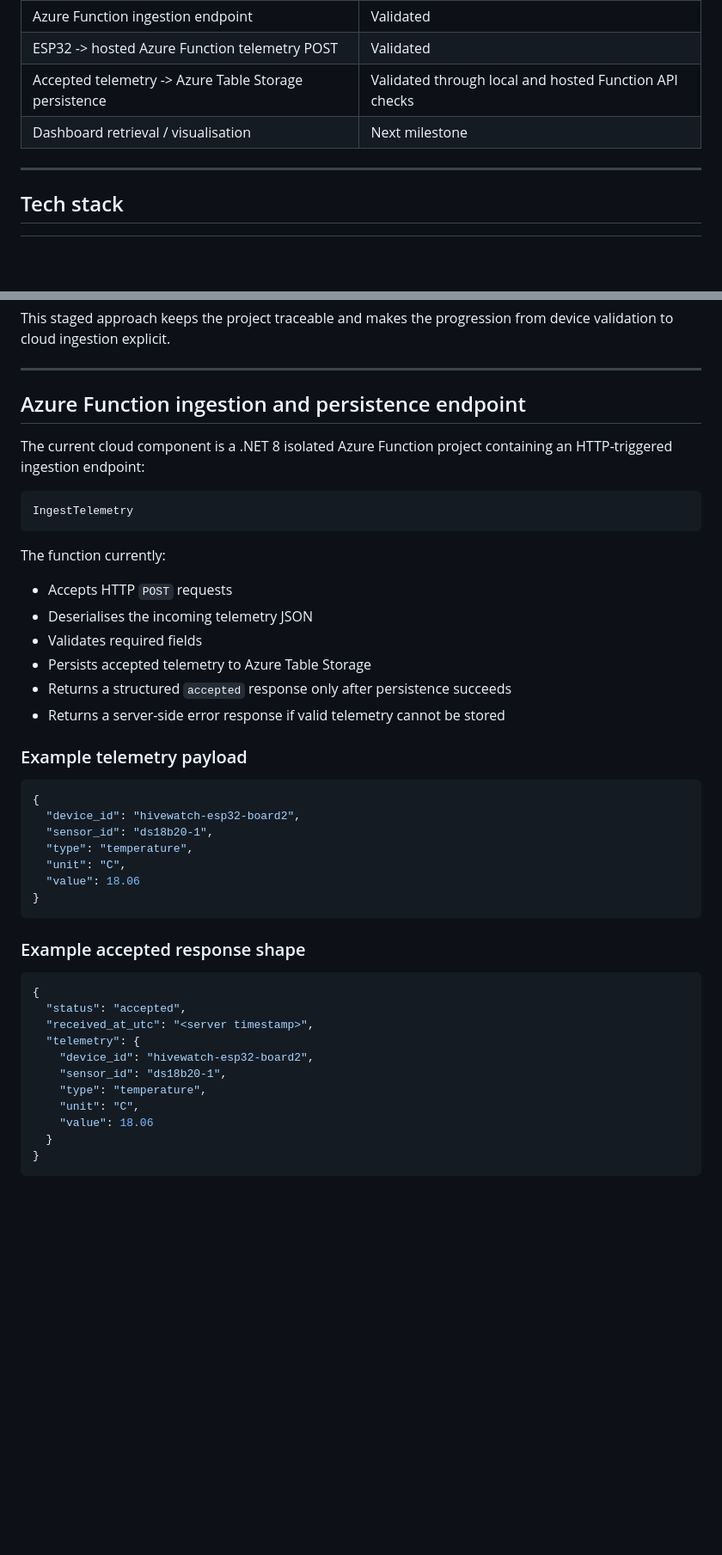
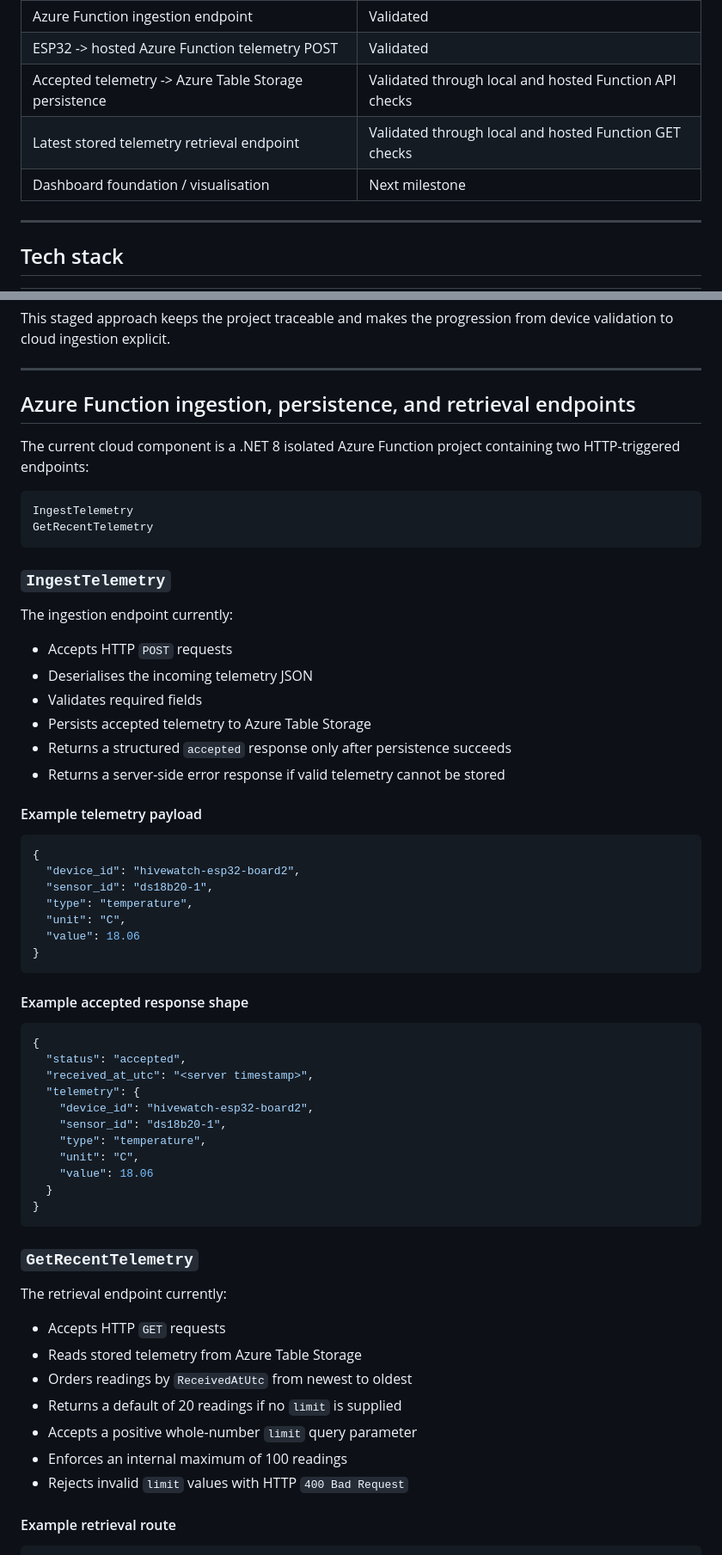
Before and after one commit to sdaly-ie/hivewatch-cloud-iot, a Markdown page: README.md, 2 parts joined by grey strips. Shown at 86% size. GitHub-like rendering; blank space fills up the shorter version.

````diff
--- a/README.md
+++ b/README.md
@@ -36,7 +43,8 @@ The hosted Azure Function accepts a JSON telemetry payload, validates the requir
 | Azure Function ingestion endpoint | Validated |
 | ESP32 -> hosted Azure Function telemetry POST | Validated |
 | Accepted telemetry -> Azure Table Storage persistence | Validated through local and hosted Function API checks |
-| Dashboard retrieval / visualisation | Next milestone |
+| Latest stored telemetry retrieval endpoint | Validated through local and hosted Function GET checks |
+| Dashboard foundation / visualisation | Next milestone |
 
 ---
 
@@ -150,15 +172,18 @@ This staged approach keeps the project traceable and makes the progression from
 
 ---
 
-## Azure Function ingestion and persistence endpoint
+## Azure Function ingestion, persistence, and retrieval endpoints
 
-The current cloud component is a .NET 8 isolated Azure Function project containing an HTTP-triggered ingestion endpoint:
+The current cloud component is a .NET 8 isolated Azure Function project containing two HTTP-triggered endpoints:
 
 ```text
 IngestTelemetry
+GetRecentTelemetry
 ```
 
-The function currently:
+### `IngestTelemetry`
+
+The ingestion endpoint currently:
 
 - Accepts HTTP `POST` requests
 - Deserialises the incoming telemetry JSON
@@ -167,7 +192,7 @@ The function currently:
 - Returns a structured `accepted` response only after persistence succeeds
 - Returns a server-side error response if valid telemetry cannot be stored
 
-### Example telemetry payload
+#### Example telemetry payload
 
 ```json
 {
@@ -179,7 +204,7 @@ The function currently:
 }
 ```
 
-### Example accepted response shape
+#### Example accepted response shape
 
 ```json
 {
@@ -195,3 +220,17 @@ The function currently:
 }
 ```
 
+### `GetRecentTelemetry`
+
+The retrieval endpoint currently:
+
+- Accepts HTTP `GET` requests
+- Reads stored telemetry from Azure Table Storage
+- Orders readings by `ReceivedAtUtc` from newest to oldest
+- Returns a default of 20 readings if no `limit` is supplied
+- Accepts a positive whole-number `limit` query parameter
+- Enforces an internal maximum of 100 readings
+- Rejects invalid `limit` values with HTTP `400 Bad Request`
+
+#### Example retrieval route
+
````
Also changed, not shown: other parts of README.md (+65 -13 lines).
